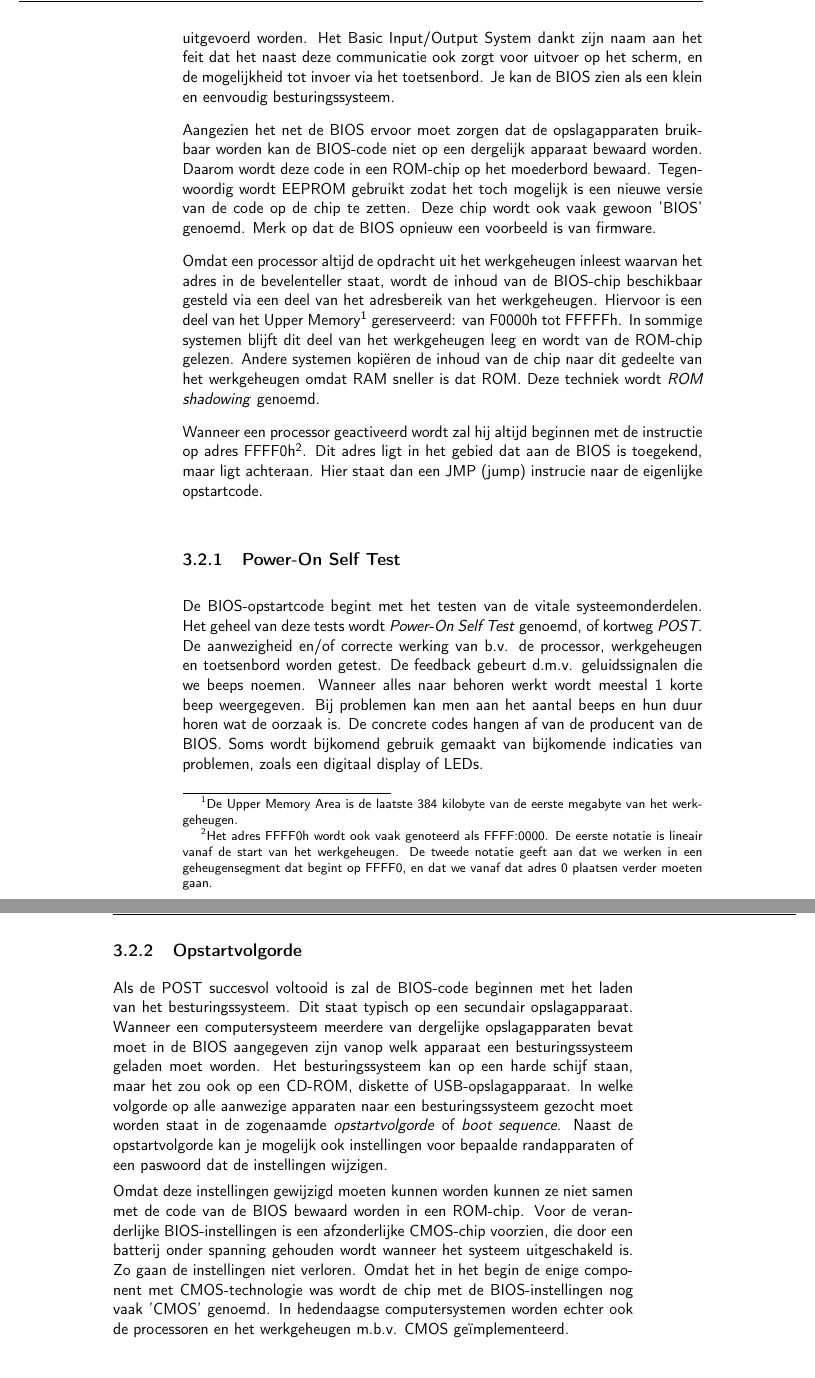
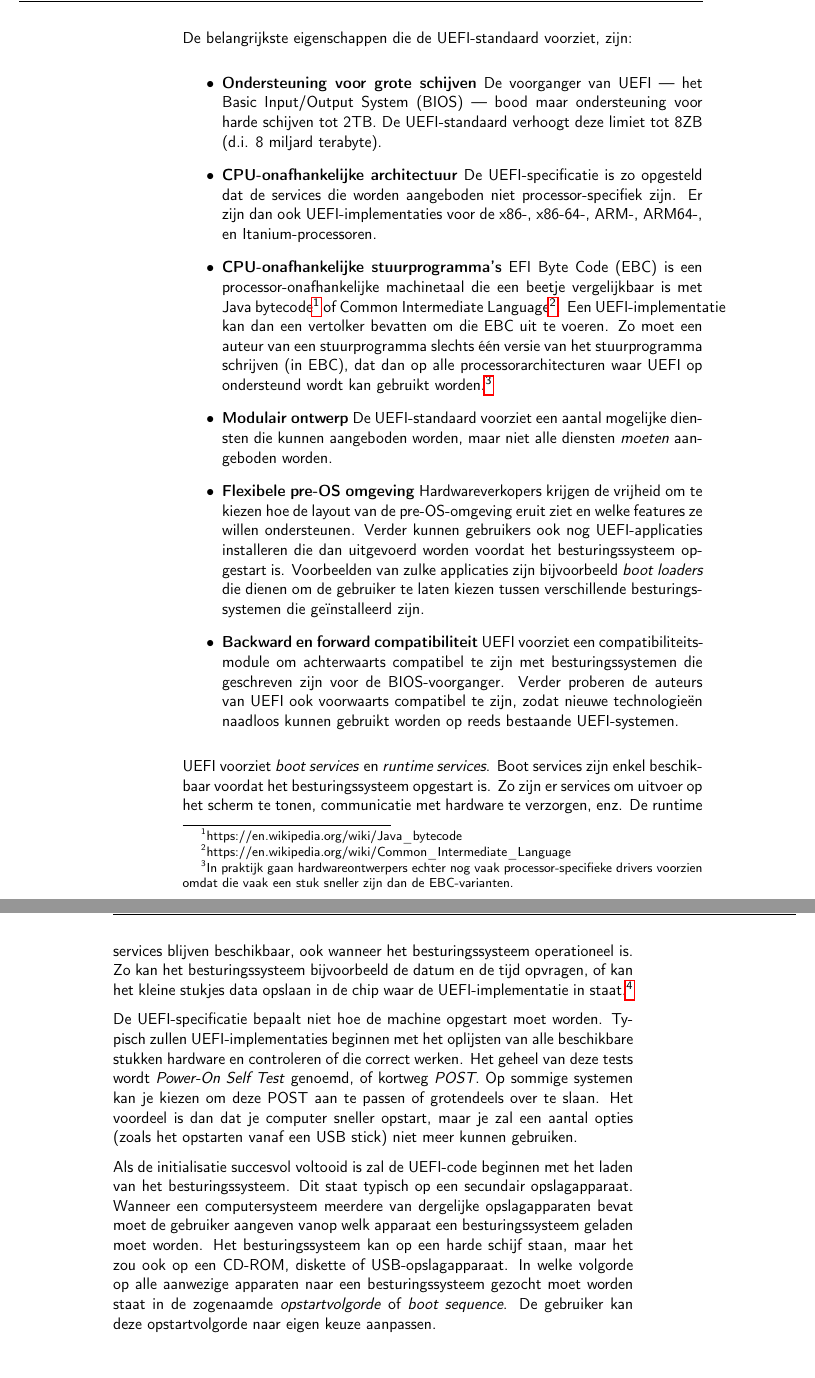
Before and after one commit to pieterphilippaerts/Cursus.Besturingssystemen1, a LaTeX thesis (bs_cursus.tex, which reads bs_cursus_h3_Bootproces.tex): two parts of pages 34 and 35 of 79, joined at a grey line, cut at the place of the change. Compiled offline with pdfLaTeX.

Commit message:
H3 verder herwerkt

```diff
--- a/bs_cursus.tex
+++ b/bs_cursus.tex
@@ -15,6 +15,7 @@
 \usepackage{float}
 \usepackage{caption}
 \usepackage{subcaption}
+\usepackage{hyperref} % verwijder dit package als TOC, referenties, footnotes, e.d. niet meer 'clickable' moeten zijn
 
 %
 % Zorgt voor headers die over de marge lopen
@@ -55,7 +56,7 @@
 \usepackage{sfmath}
 
 
-\author{Gerben Dierick \and Marleen Vander Straeten}
+\author{Gerben Dierick \and Pieter Philippaerts \and Marleen Vander Straeten}
 \title{Besturingssystemen I}
 
 \begin{document}
--- a/bs_cursus_h3_Bootproces.tex
+++ b/bs_cursus_h3_Bootproces.tex
@@ -36,5 +29,0 @@ programma's van b.v. een harde schijf in het werkgeheugen geladen
-worden, en kunnen deze programma's uitgevoerd worden. Het Basic
-Input/Output System dankt zijn naam aan het feit dat het naast deze
-communicatie ook zorgt voor uitvoer op het scherm, en de mogelijkheid
-tot invoer via het toetsenbord. Je kan de BIOS zien als een klein en
-eenvoudig besturingssysteem.
@@ -41,65 +36,84 @@ eenvoudig besturingssysteem.
 
-Aangezien het net de BIOS ervoor moet zorgen dat de
-opslagapparaten bruikbaar worden kan de BIOS-code niet op een dergelijk
-apparaat bewaard worden. Daarom wordt deze code in een ROM-chip op het
-moederbord bewaard. Tegenwoordig wordt EEPROM gebruikt zodat het toch
-mogelijk is een nieuwe versie van de code op de chip te zetten. Deze
-chip wordt ook vaak gewoon 'BIOS' genoemd. Merk op dat de BIOS opnieuw
-een voorbeeld is van firmware.
+De belangrijkste eigenschappen die de UEFI-standaard voorziet, zijn:
 
-Omdat een processor altijd de opdracht uit het werkgeheugen
-inleest waarvan het adres in de bevelenteller staat, wordt de inhoud van
-de BIOS-chip beschikbaar gesteld via een deel van het adresbereik van
-het werkgeheugen. Hiervoor is een deel van het Upper Memory\footnote{De Upper
-Memory Area is de laatste 384 kilobyte van de eerste megabyte van het
-werkgeheugen.} gereserveerd: van F0000h tot FFFFFh. In sommige systemen
-blijft dit deel van het werkgeheugen leeg en wordt van de ROM-chip
-gelezen. Andere systemen kopi\"eren de inhoud van de chip naar dit
-gedeelte van het werkgeheugen omdat RAM sneller is dat ROM. Deze
-techniek wordt \emph{ROM shadowing} genoemd.
+\begin{itemize}
+\item \textbf{Ondersteuning voor grote schijven} De voorganger van UEFI ---{} het Basic Input/Output System (BIOS) ---{} bood maar ondersteuning voor harde schijven tot 2TB. De UEFI-standaard verhoogt deze limiet tot 8ZB (d.i. 8 miljard terabyte).
+\item \textbf{CPU-onafhankelijke architectuur} De UEFI-specificatie is zo opgesteld dat de services die worden aangeboden niet processor-specifiek zijn. Er zijn dan ook UEFI-implementaties voor de x86-, x86-64-, ARM-, ARM64-, en Itanium-processoren.
+\item \textbf{CPU-onafhankelijke stuurprogramma's} EFI Byte Code (EBC) is een processor-onafhankelijke machinetaal die een beetje vergelijkbaar is met Java bytecode\footnote{https://en.wikipedia.org/wiki/Java\_bytecode} of Common Intermediate Language\footnote{https://en.wikipedia.org/wiki/Common\_Intermediate\_Language}. Een UEFI-implementatie kan dan een vertolker bevatten om die EBC uit te voeren. Zo moet een auteur van een stuurprogramma slechts \'e\'en versie van het stuurprogramma schrijven (in EBC), dat dan op alle processorarchitecturen waar UEFI op ondersteund wordt kan gebruikt worden.\footnote{In praktijk gaan hardwareontwerpers echter nog vaak processor-specifieke drivers voorzien omdat die vaak een stuk sneller zijn dan de EBC-varianten.}
+\item \textbf{Modulair ontwerp} De UEFI-standaard voorziet een aantal mogelijke diensten die kunnen aangeboden worden, maar niet alle diensten \emph{moeten} aangeboden worden.
+\item \textbf{Flexibele pre-OS omgeving} Hardwareverkopers krijgen de vrijheid om te kiezen hoe de layout van de pre-OS-omgeving eruit ziet en welke features ze willen ondersteunen. Verder kunnen gebruikers ook nog UEFI-applicaties installeren die dan uitgevoerd worden voordat het besturingssysteem opgestart is. Voorbeelden van zulke applicaties zijn bijvoorbeeld \emph{boot loaders} die dienen om de gebruiker te laten kiezen tussen verschillende besturingssystemen die ge\"installeerd zijn.
+\item \textbf{Backward en forward compatibiliteit} UEFI voorziet een compatibiliteits-module om achterwaarts compatibel te zijn met besturingssystemen die geschreven zijn voor de BIOS-voorganger. Verder proberen de auteurs van UEFI ook voorwaarts compatibel te zijn, zodat nieuwe technologie\"en naadloos kunnen gebruikt worden op reeds bestaande UEFI-systemen.
+\end{itemize}
 
-Wanneer een processor geactiveerd wordt zal hij altijd beginnen
-met de instructie op adres FFFF0h\footnote{Het adres FFFF0h wordt ook vaak
-genoteerd als FFFF:0000. De eerste notatie is lineair vanaf de start van het
-werkgeheugen. De tweede notatie geeft aan dat we werken in een geheugensegment
-dat begint op FFFF0, en dat we vanaf dat adres 0 plaatsen verder moeten gaan.}.
-Dit adres ligt in het gebied dat aan de BIOS is toegekend, maar ligt achteraan.
-Hier staat dan een JMP (jump) instrucie naar de eigenlijke opstartcode.
+UEFI voorziet \emph{boot services} en \emph{runtime services}. Boot services zijn enkel beschikbaar voordat het besturingssysteem opgestart is. Zo zijn er services om uitvoer op het scherm te tonen, communicatie met hardware te verzorgen, enz. De runtime services blijven beschikbaar, ook wanneer het besturingssysteem operationeel is. Zo kan het besturingssysteem bijvoorbeeld de datum en de tijd opvragen, of kan het kleine stukjes data opslaan in de chip waar de UEFI-implementatie in staat.\footnote{Dit is ook de reden waarom je bij het vervangen van een harde schijf je Windows 10 productsleutel niet opnieuw moet ingeven; de Windows 10-setup gaat automatisch je productsleutel opslaan in de UEFI-chip, zodat je die later niet meer opnieuw moet ingeven.}
 
-\subsection{Power-On Self Test}
+% \section{Basic Input/Output System (BIOS)}
 
-De BIOS-opstartcode begint met het testen van de vitale
-systeemonderdelen. Het geheel van deze tests wordt \emph{Power-On
-Self Test} genoemd, of kortweg \emph{POST}.
-De aanwezigheid en/of correcte werking van b.v. de processor,
-werkgeheugen en toetsenbord worden getest. De feedback gebeurt d.m.v.
-geluidssignalen die we beeps noemen. Wanneer alles naar behoren werkt
-wordt meestal 1 korte beep weergegeven. Bij problemen kan men aan het
-aantal beeps en hun duur horen wat de oorzaak is. De concrete codes
-hangen af van de producent van de BIOS. Soms wordt bijkomend gebruik
-gemaakt van bijkomende indicaties van problemen, zoals een digitaal
-display of LEDs.
-\subsection{Opstartvolgorde}
+% Het eerste programma dat de processor uitvoert is het
+% \emph{Basic Input/Output System}, vaak afgekort tot
+% \emph{BIOS}. Het zorgt dat er communicatie mogelijk is
+% tussen enkele onderdelen van het computersysteem, in de eerste plaats
+% tussen secundaire opslagapparaten en het werkgeheugen. Zo kunnen
+% programma's van b.v. een harde schijf in het werkgeheugen geladen
+% worden, en kunnen deze programma's uitgevoerd worden. Het Basic
+% Input/Output System dankt zijn naam aan het feit dat het naast deze
+% communicatie ook zorgt voor uitvoer op het scherm, en de mogelijkheid
+% tot invoer via het toetsenbord. Je kan de BIOS zien als een klein en
+% eenvoudig besturingssysteem.
 
-Als de POST succesvol voltooid is zal de BIOS-code beginnen met
+% Aangezien het net de BIOS ervoor moet zorgen dat de
+% opslagapparaten bruikbaar worden kan de BIOS-code niet op een dergelijk
+% apparaat bewaard worden. Daarom wordt deze code in een ROM-chip op het
+% moederbord bewaard. Tegenwoordig wordt EEPROM gebruikt zodat het toch
+% mogelijk is een nieuwe versie van de code op de chip te zetten. Deze
+% chip wordt ook vaak gewoon 'BIOS' genoemd. Merk op dat de BIOS opnieuw
+% een voorbeeld is van firmware.
+
+% Omdat een processor altijd de opdracht uit het werkgeheugen
+% inleest waarvan het adres in de bevelenteller staat, wordt de inhoud van
+% de BIOS-chip beschikbaar gesteld via een deel van het adresbereik van
+% het werkgeheugen. Hiervoor is een deel van het Upper Memory\footnote{De Upper
+% Memory Area is de laatste 384 kilobyte van de eerste megabyte van het
+% werkgeheugen.} gereserveerd: van F0000h tot FFFFFh. In sommige systemen
+% blijft dit deel van het werkgeheugen leeg en wordt van de ROM-chip
+% gelezen. Andere systemen kopi\"eren de inhoud van de chip naar dit
+% gedeelte van het werkgeheugen omdat RAM sneller is dat ROM. Deze
+% techniek wordt \emph{ROM shadowing} genoemd.
+
+% Wanneer een processor geactiveerd wordt zal hij altijd beginnen
+% met de instructie op adres FFFF0h\footnote{Het adres FFFF0h wordt ook vaak
+% genoteerd als FFFF:0000. De eerste notatie is lineair vanaf de start van het
+% werkgeheugen. De tweede notatie geeft aan dat we werken in een geheugensegment
+% dat begint op FFFF0, en dat we vanaf dat adres 0 plaatsen verder moeten gaan.}.
+% Dit adres ligt in het gebied dat aan de BIOS is toegekend, maar ligt achteraan.
+% Hier staat dan een JMP (jump) instrucie naar de eigenlijke opstartcode.
+
+De UEFI-specificatie bepaalt niet hoe de machine opgestart moet worden. Typisch zullen UEFI-implementaties beginnen met
+het oplijsten van alle beschikbare stukken hardware en controleren of die correct werken. Het geheel van deze tests
+wordt \emph{Power-On Self Test} genoemd, of kortweg \emph{POST}. Op sommige systemen kan je kiezen om deze POST
+aan te passen of grotendeels over te slaan. Het voordeel is dan dat je computer sneller opstart, maar je zal een aantal
+opties (zoals het opstarten vanaf een USB stick) niet meer kunnen gebruiken.
+
+% De BIOS-opstartcode begint met het testen van de vitale
+% systeemonderdelen. Het geheel van deze tests wordt \emph{Power-On
+% Self Test} genoemd, of kortweg \emph{POST}.
+% De aanwezigheid en/of correcte werking van b.v. de processor,
+% werkgeheugen en toetsenbord worden getest. De feedback gebeurt d.m.v.
+% geluidssignalen die we beeps noemen. Wanneer alles naar behoren werkt
+% wordt meestal 1 korte beep weergegeven. Bij problemen kan men aan het
+% aantal beeps en hun duur horen wat de oorzaak is. De concrete codes
+% hangen af van de producent van de BIOS. Soms wordt bijkomend gebruik
+% gemaakt van bijkomende indicaties van problemen, zoals een digitaal
+% display of LEDs.
+
+Als de initialisatie succesvol voltooid is zal de UEFI-code beginnen met
 het laden van het besturingssysteem. Dit staat typisch op een
 secundair opslagapparaat. Wanneer een computersysteem meerdere van
-dergelijke opslagapparaten bevat moet in de BIOS aangegeven zijn vanop
+dergelijke opslagapparaten bevat moet de gebruiker aangeven vanop
 welk apparaat een besturingssysteem geladen moet worden. Het
 besturingssysteem kan op een harde schijf staan, maar het zou ook op
 een CD-ROM, diskette of USB-opslagapparaat. In welke volgorde op alle
 aanwezige apparaten naar een besturingssysteem gezocht moet worden
 staat in de zogenaamde \emph{opstartvolgorde} of
-\emph{boot sequence}. Naast de opstartvolgorde kan je
-mogelijk ook instellingen voor bepaalde randapparaten of een paswoord
-dat de instellingen wijzigen.
+\emph{boot sequence}. De gebruiker kan deze opstartvolgorde naar eigen keuze aanpassen.
 
-Omdat deze instellingen gewijzigd moeten kunnen worden kunnen ze
-niet samen met de code van de BIOS bewaard worden in een ROM-chip.
-Voor de veranderlijke BIOS-instellingen is een afzonderlijke CMOS-chip
-voorzien, die door een batterij onder spanning gehouden wordt wanneer
-het systeem uitgeschakeld is. Zo gaan de instellingen niet verloren.
-Omdat het in het begin de enige component met CMOS-technologie was
-wordt de chip met de BIOS-instellingen nog vaak 'CMOS' genoemd. In
-hedendaagse computersystemen worden echter ook de processoren en het
-werkgeheugen m.b.v. CMOS ge\"implementeerd.
```
Also changed, not shown: images/diskmgr.png (added), bs_cursus_h3_Bootproces.tex (42 more changed lines).
